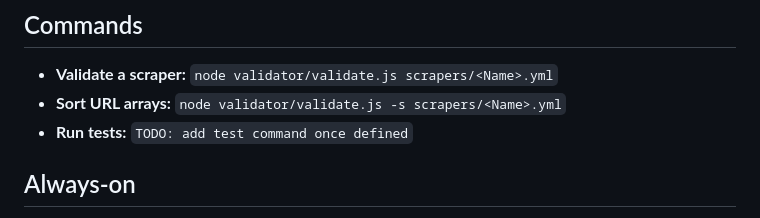
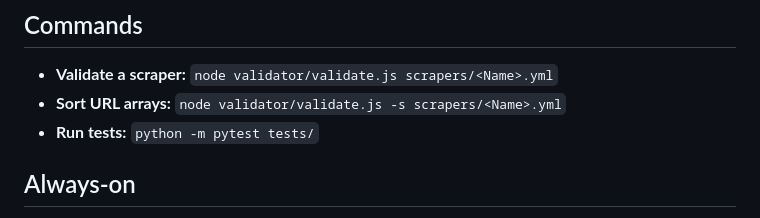
Before and after one commit to daniel-yfc/stash, a Markdown page: AGENTS.md, the part around the change. Rendered like a GitHub page.

Commit message:
docs(AGENTS.md): fill in pytest command

```diff
--- a/AGENTS.md
+++ b/AGENTS.md
@@ -28,7 +28,7 @@ stash/
 
 - **Validate a scraper:** `node validator/validate.js scrapers/<Name>.yml`
 - **Sort URL arrays:** `node validator/validate.js -s scrapers/<Name>.yml`
-- **Run tests:** `TODO: add test command once defined`
+- **Run tests:** `python -m pytest tests/`
 
 ## Always-on
 
```
